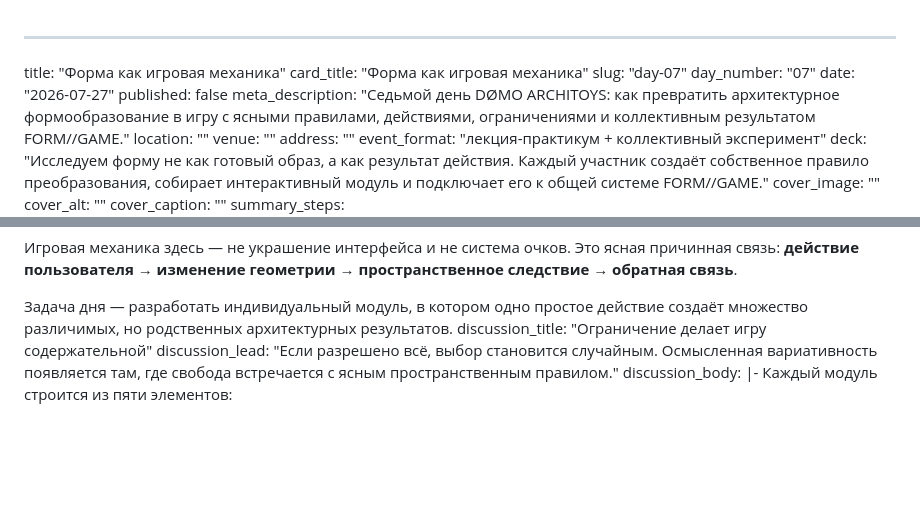
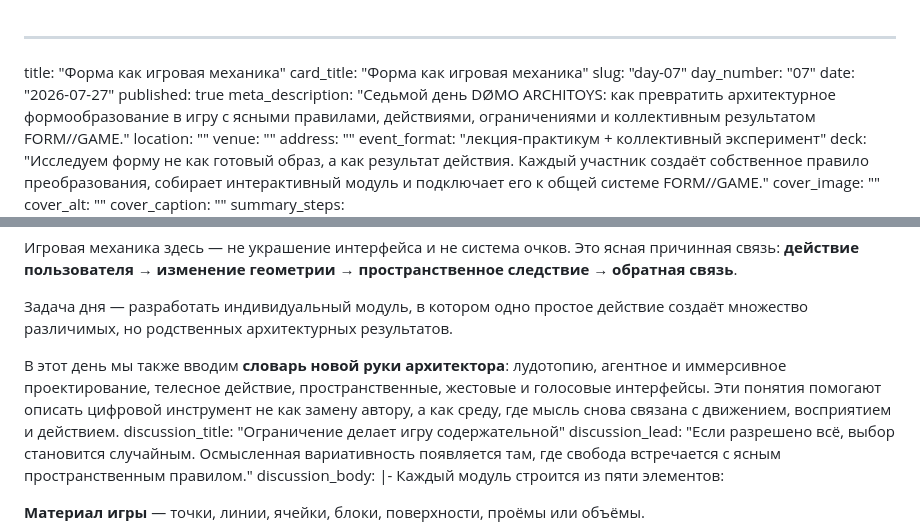
Before and after one commit to arhimike/domo-architoys-summer-school, a Markdown page: src/days/day-07.md, 2 parts joined by grey strips. Drawn GitHub-style; blank space fills up the shorter version.

Commit message:
Открыт День 07 и добавлена новая рука архитектора

```diff
--- a/src/days/day-07.md
+++ b/src/days/day-07.md
@@ -4,7 +4,7 @@ card_title: "Форма как игровая механика"
 slug: "day-07"
 day_number: "07"
 date: "2026-07-27"
-published: false
+published: true
 meta_description: "Седьмой день DØMO ARCHITOYS: как превратить архитектурное формообразование в игру с ясными правилами, действиями, ограничениями и коллективным результатом FORM//GAME."
 location: ""
 venue: ""
@@ -34,6 +34,8 @@ lecture_body: |-
   Игровая механика здесь — не украшение интерфейса и не система очков. Это ясная причинная связь: **действие пользователя → изменение геометрии → пространственное следствие → обратная связь**.
 
   Задача дня — разработать индивидуальный модуль, в котором одно простое действие создаёт множество различимых, но родственных архитектурных результатов.
+
+  В этот день мы также вводим **словарь новой руки архитектора**: лудотопию, агентное и иммерсивное проектирование, телесное действие, пространственные, жестовые и голосовые интерфейсы. Эти понятия помогают описать цифровой инструмент не как замену автору, а как среду, где мысль снова связана с движением, восприятием и действием.
 discussion_title: "Ограничение делает игру содержательной"
 discussion_lead: "Если разрешено всё, выбор становится случайным. Осмысленная вариативность появляется там, где свобода встречается с ясным пространственным правилом."
 discussion_body: |-
```
